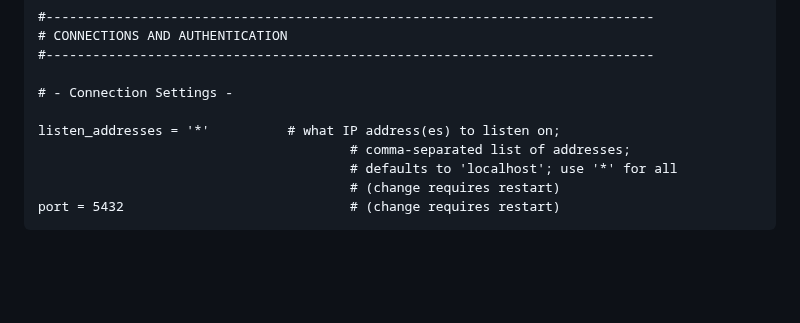
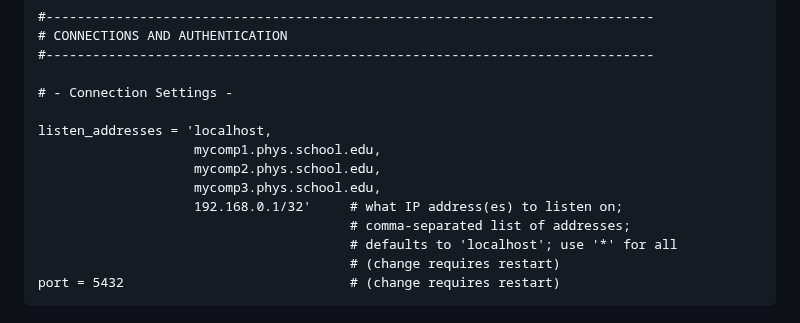
Before and after one commit to cmu-hgc-mac/HGC_DB_postgres, a Markdown page: documentation/pg_hba_documentation.md, the part around the change. Drawn GitHub-style; blank space fills up the shorter version.

```diff
--- a/documentation/pg_hba_documentation.md
+++ b/documentation/pg_hba_documentation.md
@@ -28,7 +28,11 @@
 
 # - Connection Settings -
 
-listen_addresses = '*'          # what IP address(es) to listen on;
+listen_addresses = 'localhost,
+                    mycomp1.phys.school.edu,
+                    mycomp2.phys.school.edu,
+                    mycomp3.phys.school.edu,
+                    192.168.0.1/32'     # what IP address(es) to listen on;
                                         # comma-separated list of addresses;
                                         # defaults to 'localhost'; use '*' for all
                                         # (change requires restart)
```
